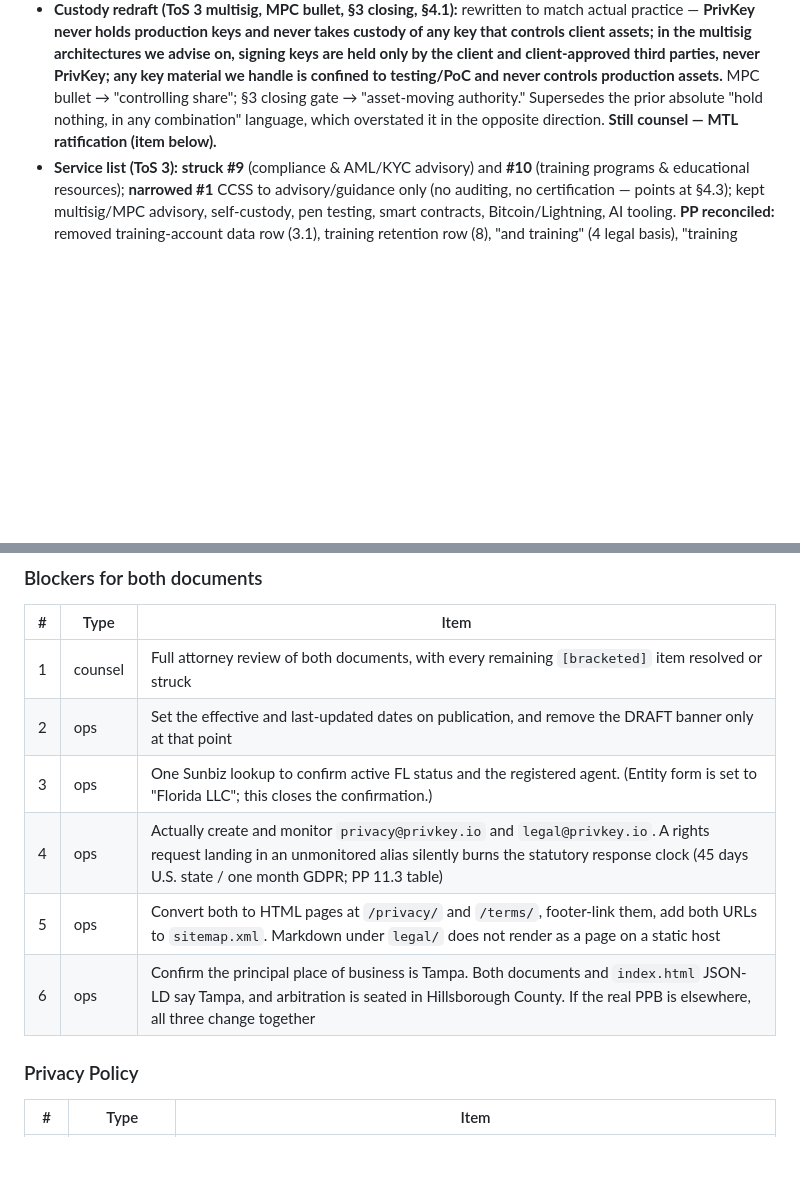
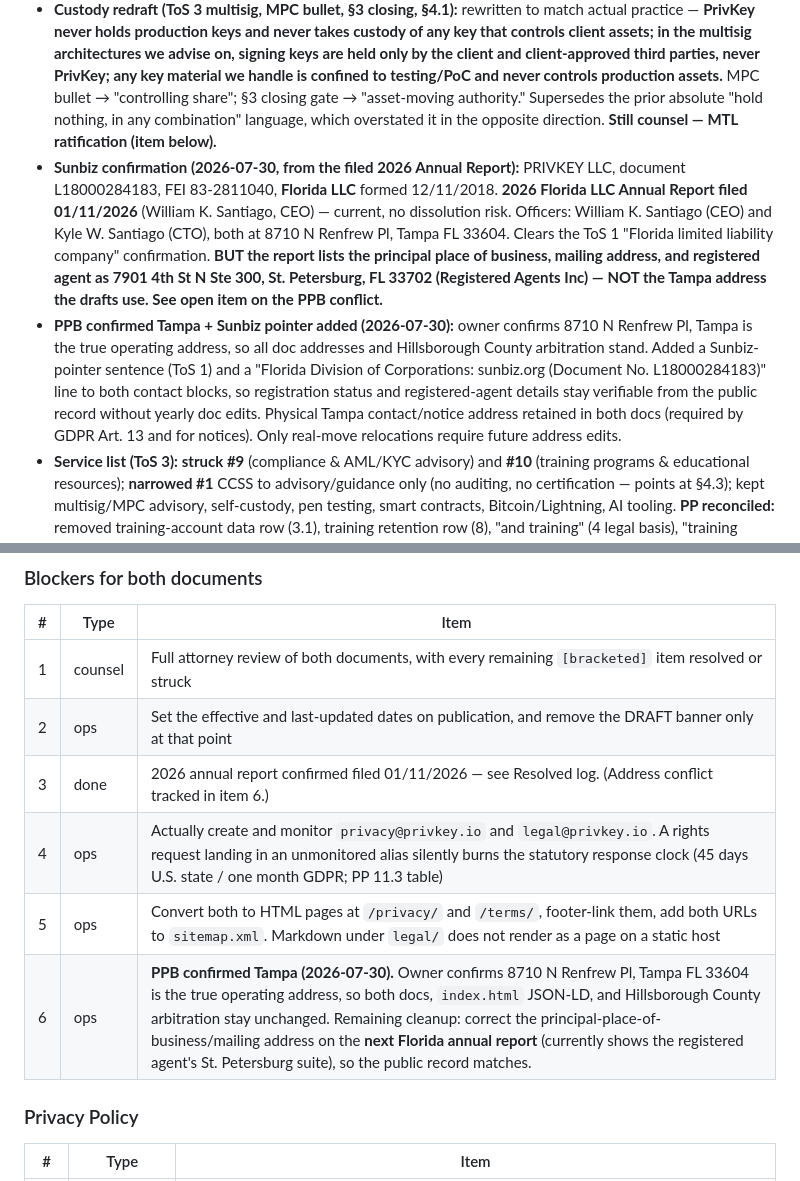
Before and after one commit to privkeyio/website, a Markdown page: legal/PUBLICATION-CHECKLIST.md, 2 parts joined by grey strips. Rendered like a GitHub page; blank space fills up the shorter version.

Commit message:
Confirm Florida registration and add Sunbiz pointer to legal docs

```diff
--- a/legal/PUBLICATION-CHECKLIST.md
+++ b/legal/PUBLICATION-CHECKLIST.md
@@ -27,6 +27,8 @@ Applied to the drafts. Attorney still confirms these in the final Group C pass,
 - **PP 12 security controls — attested per control.** Kept: TLS 1.2+ / at-rest encryption, MFA on all internal systems, least-privilege RBAC, **hardware security keys (YubiKeys)**, file-level encryption of stored client data (Cryptomator), segregated client environments, vendor security review. **Struck:** centralized monitored logging, background checks, annual awareness training. **Reworded for accuracy:** endpoint-protection/FDE → "file-level encryption of stored client data" (Cryptomator is file-level, no disk-level FDE claimed); "documented incident response with defined roles" → "incident response procedures" (not documented yet). Internal publication-gate note removed.
 - **PP Privacy Lead:** **William K. Santiago**, privacy@privkey.io.
 - **Custody redraft (ToS 3 multisig, MPC bullet, §3 closing, §4.1):** rewritten to match actual practice — **PrivKey never holds production keys and never takes custody of any key that controls client assets; in the multisig architectures we advise on, signing keys are held only by the client and client-approved third parties, never PrivKey; any key material we handle is confined to testing/PoC and never controls production assets.** MPC bullet → "controlling share"; §3 closing gate → "asset-moving authority." Supersedes the prior absolute "hold nothing, in any combination" language, which overstated it in the opposite direction. **Still counsel — MTL ratification (item below).**
+- **Sunbiz confirmation (2026-07-30, from the filed 2026 Annual Report):** PRIVKEY LLC, document L18000284183, FEI 83-2811040, **Florida LLC** formed 12/11/2018. **2026 Florida LLC Annual Report filed 01/11/2026** (William K. Santiago, CEO) — current, no dissolution risk. Officers: William K. Santiago (CEO) and Kyle W. Santiago (CTO), both at 8710 N Renfrew Pl, Tampa FL 33604. Clears the ToS 1 "Florida limited liability company" confirmation. **BUT the report lists the principal place of business, mailing address, and registered agent as 7901 4th St N Ste 300, St. Petersburg, FL 33702 (Registered Agents Inc) — NOT the Tampa address the drafts use. See open item on the PPB conflict.**
+- **PPB confirmed Tampa + Sunbiz pointer added (2026-07-30):** owner confirms 8710 N Renfrew Pl, Tampa is the true operating address, so all doc addresses and Hillsborough County arbitration stand. Added a Sunbiz-pointer sentence (ToS 1) and a "Florida Division of Corporations: sunbiz.org (Document No. L18000284183)" line to both contact blocks, so registration status and registered-agent details stay verifiable from the public record without yearly doc edits. Physical Tampa contact/notice address retained in both docs (required by GDPR Art. 13 and for notices). Only real-move relocations require future address edits.
 - **Service list (ToS 3):** **struck #9** (compliance & AML/KYC advisory) and **#10** (training programs & educational resources); **narrowed #1** CCSS to advisory/guidance only (no auditing, no certification — points at §4.3); kept multisig/MPC advisory, self-custody, pen testing, smart contracts, Bitcoin/Lightning, AI tooling. **PP reconciled:** removed training-account data row (3.1), training retention row (8), "and training" (4 legal basis), "training programs" (1 overview). **ToS reconciled:** "educational and training materials" → "educational materials" (1), training→educational (4.2, 9.1, 9.6). **§3 publication-gate note removed.**
 
 ---
@@ -45,10 +47,10 @@ Applied to the drafts. Attorney still confirms these in the final Group C pass,
 |---|---|---|
 | 1 | counsel | Full attorney review of both documents, with every remaining `[bracketed]` item resolved or struck |
 | 2 | ops | Set the effective and last-updated dates on publication, and remove the DRAFT banner only at that point |
-| 3 | ops | One Sunbiz lookup to confirm active FL status and the registered agent. (Entity form is set to "Florida LLC"; this closes the confirmation.) |
+| 3 | done | 2026 annual report confirmed filed 01/11/2026 — see Resolved log. (Address conflict tracked in item 6.) |
 | 4 | ops | Actually create and monitor `privacy@privkey.io` and `legal@privkey.io`. A rights request landing in an unmonitored alias silently burns the statutory response clock (45 days U.S. state / one month GDPR; PP 11.3 table) |
 | 5 | ops | Convert both to HTML pages at `/privacy/` and `/terms/`, footer-link them, add both URLs to `sitemap.xml`. Markdown under `legal/` does not render as a page on a static host |
-| 6 | ops | Confirm the principal place of business is Tampa. Both documents and `index.html` JSON-LD say Tampa, and arbitration is seated in Hillsborough County. If the real PPB is elsewhere, all three change together |
+| 6 | ops | **PPB confirmed Tampa (2026-07-30).** Owner confirms 8710 N Renfrew Pl, Tampa FL 33604 is the true operating address, so both docs, `index.html` JSON-LD, and Hillsborough County arbitration stay unchanged. Remaining cleanup: correct the principal-place-of-business/mailing address on the **next Florida annual report** (currently shows the registered agent's St. Petersburg suite), so the public record matches. |
 
 ### Privacy Policy
 
```
Also changed, not shown: legal/privacy-policy.md (+1 -0 lines), legal/terms-of-service.md (+2 -1 lines).
